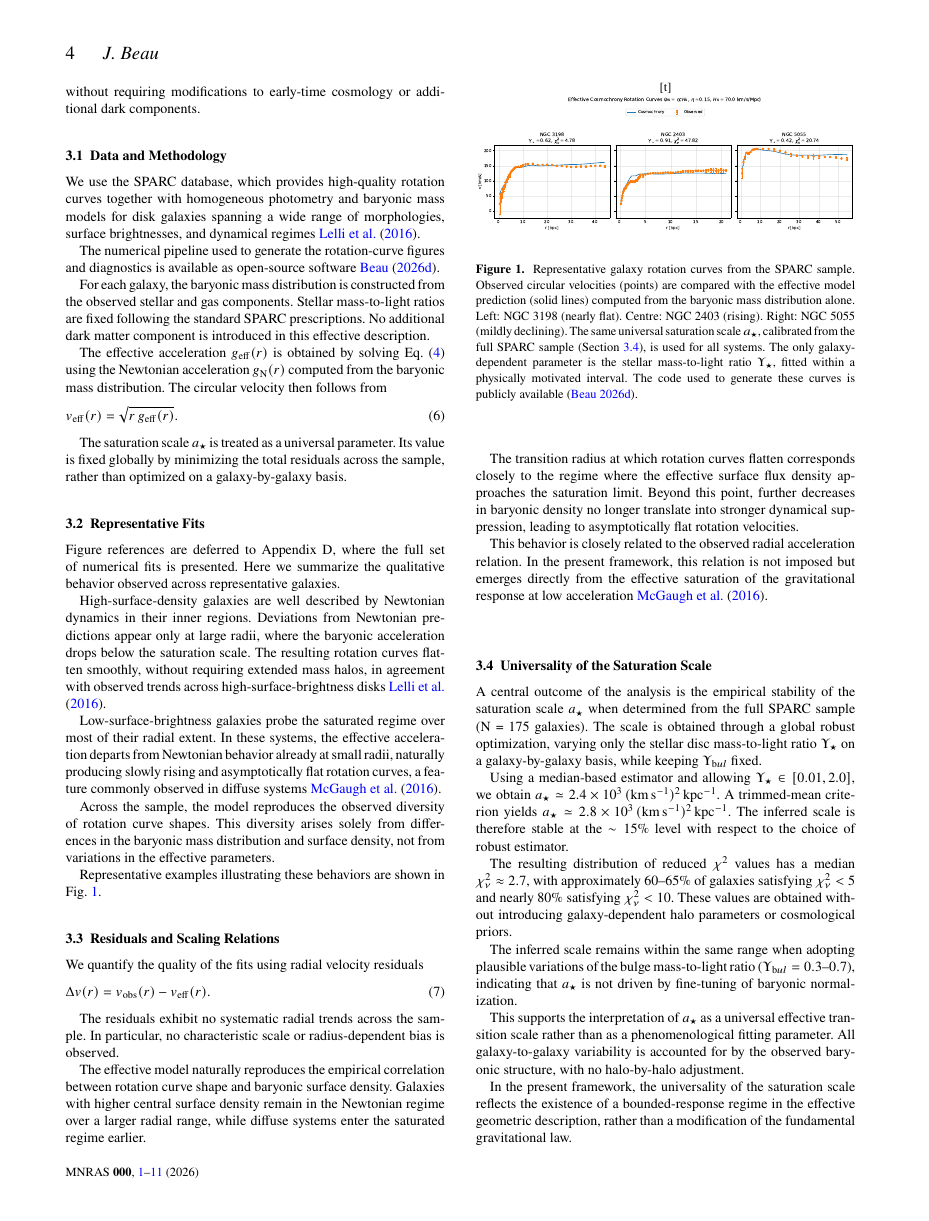
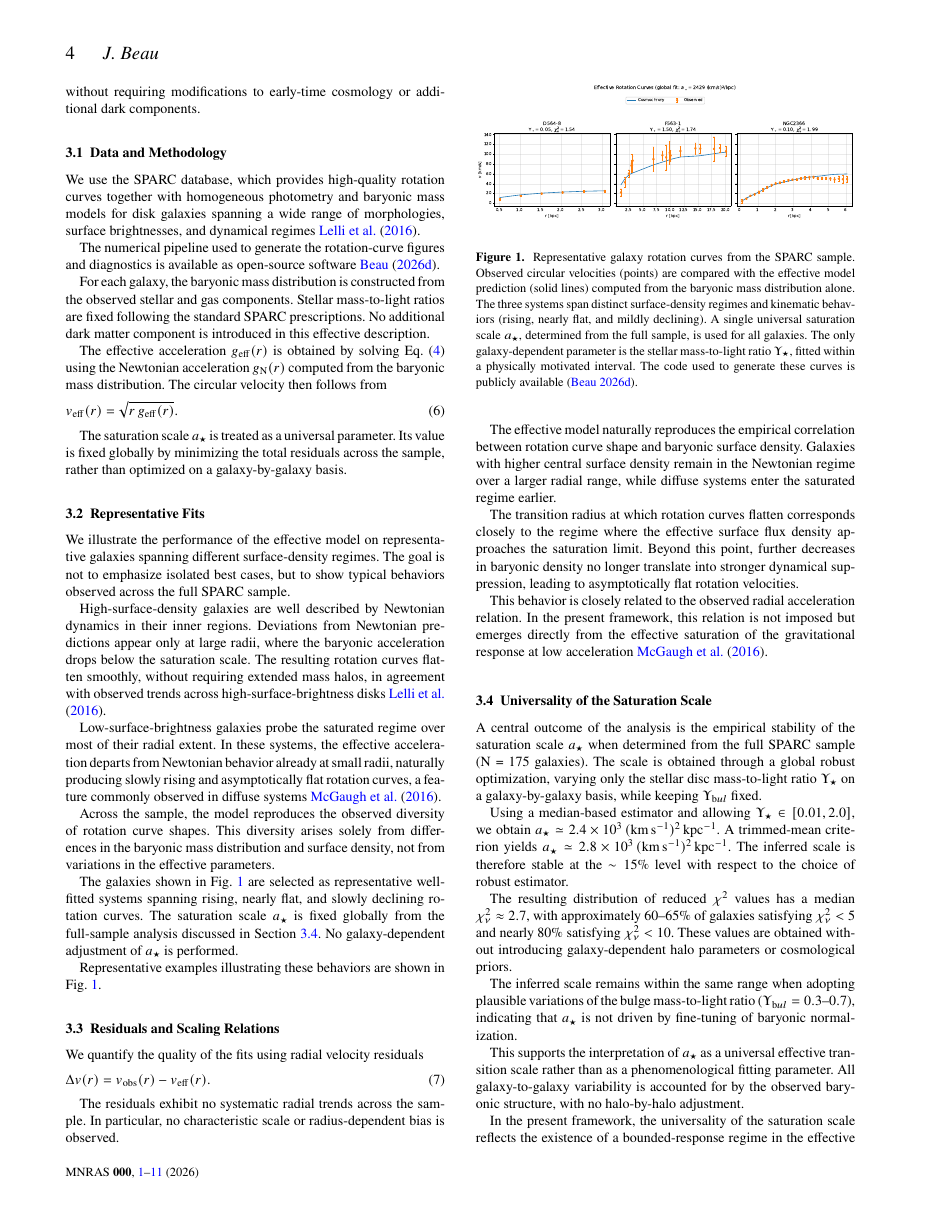
Before and after one commit to Cosmochrony/cosmology-paper, a LaTeX paper (tex/Cosmology.tex, which reads tex/03-rotation_curves/002-fits.tex): page 4 of 11. Compiled offline with pdfLaTeX.

Commit message:
Revise representative fits section: refine descriptions of galaxy kinematics, emphasize universality of $a_\star$, update figure with new showcase rotation curves, and regenerate Cosmology.pdf.

```diff
--- a/tex/03-rotation_curves/002-fits.tex
+++ b/tex/03-rotation_curves/002-fits.tex
@@ -1,10 +1,10 @@
 \subsection{Representative Fits}
   \label{subsec:fits}
 
-  Figure references are deferred to Appendix~D, where the full set of numerical
-  fits is presented.
-  Here we summarize the qualitative behavior observed across representative
-  galaxies.
+  We illustrate the performance of the effective model on representative
+  galaxies spanning different surface-density regimes.
+  The goal is not to emphasize isolated best cases, but to show typical
+  behaviors observed across the full SPARC sample.
 
   High-surface-density galaxies are well described by Newtonian dynamics in
   their inner regions.
@@ -26,19 +26,24 @@
   distribution and surface density, not from variations in the effective
   parameters.
 
-  \begin{figure}[t]
+  The galaxies shown in Fig.~\ref{fig:rotation-curves} are selected as
+  representative well-fitted systems spanning rising, nearly flat,
+  and slowly declining rotation curves.
+  The saturation scale $a_\star$ is fixed globally from the full-sample
+  analysis discussed in Section~\ref{subsec:universality}.
+  No galaxy-dependent adjustment of $a_\star$ is performed.
+
+  \begin{figure}
     \centering
-    \includegraphics[width=\linewidth]{03-rotation_curves/galaxy_rotcurves_3panel}
+    \includegraphics[width=\linewidth]{03-rotation_curves/galaxy_rotcurves_showcase}
     \caption[Representative SPARC rotation curves]{
       Representative galaxy rotation curves from the SPARC sample.
       Observed circular velocities (points) are compared with the effective model
       prediction (solid lines) computed from the baryonic mass distribution alone.
-      Left: NGC~3198 (nearly flat).
-      Centre: NGC~2403 (rising).
-      Right: NGC~5055 (mildly declining).
-      The same universal saturation scale $a_\star$,
-      calibrated from the full SPARC sample (Section~\ref{subsec:universality}),
-      is used for all systems.
+      The three systems span distinct surface-density regimes and kinematic
+      behaviors (rising, nearly flat, and mildly declining).
+      A single universal saturation scale $a_\star$, determined from the full
+      sample, is used for all galaxies.
       The only galaxy-dependent parameter is the stellar mass-to-light ratio
       $\Upsilon_\star$, fitted within a physically motivated interval.
       The code used to generate these curves is publicly available
```
Also changed, not shown: pdf/Cosmology.pdf, tex/03-rotation_curves/galaxy_rotcurves_showcase.pdf (added).
